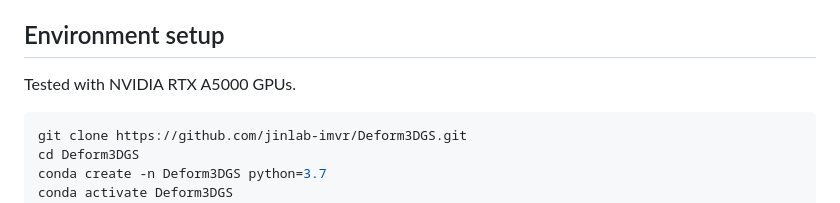
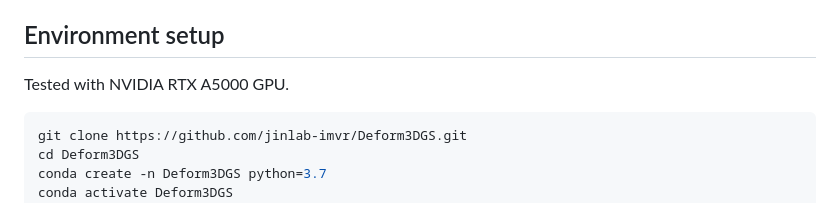
Before and after one commit to jinlab-imvr/Deform3DGS, a Markdown page: README.md, the part around one of its changes. GitHub-like rendering.

````diff
--- a/README.md
+++ b/README.md
@@ -33,7 +32,7 @@ Compared to previous SOTA method in fast reconstruction, our method reduces the
 </p>-->
 
 ## Environment setup
-Tested with NVIDIA RTX A5000 GPUs.
+Tested with NVIDIA RTX A5000 GPU.
 
 ```bash
 git clone https://github.com/jinlab-imvr/Deform3DGS.git
````
Also changed, not shown: other parts of README.md (+2 -3 lines).
